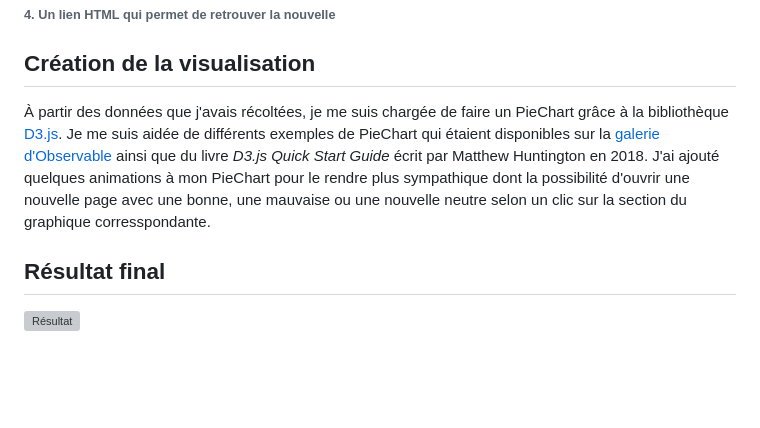
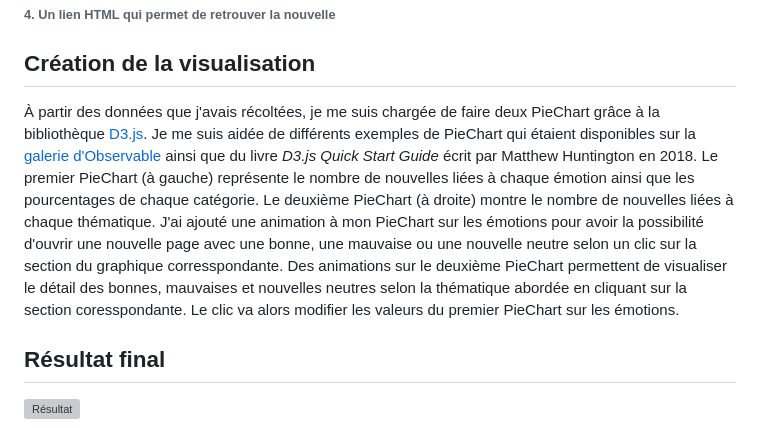
Before and after one commit to Clamclim/Bonne-ou-mauvaise-nouvelle, a Markdown page: README.md, the part around the change. Rendered like a GitHub page; blank space fills up the shorter version; grey boxes are pictures that could not be loaded.

```diff
--- a/README.md
+++ b/README.md
@@ -27,8 +27,10 @@ Du 18 juin au 17 juillet 2022, j'ai donc scruté et classé ces nouvelles dans u
 ###### 4. Un lien HTML qui permet de retrouver la nouvelle
 
 ## Création de la visualisation
-À partir des données que j'avais récoltées, je me suis chargée de faire un PieChart grâce à la bibliothèque [D3.js](https://d3js.org/). Je me suis aidée de différents exemples de PieChart qui étaient disponibles sur la [galerie d'Observable](https://observablehq.com/@d3/gallery) ainsi que du livre *D3.js Quick Start Guide* écrit par Matthew Huntington en 2018.
-J'ai ajouté quelques animations à mon PieChart pour le rendre plus sympathique dont la possibilité d'ouvrir une nouvelle page avec une bonne, une mauvaise ou une nouvelle neutre selon un clic sur la section du graphique corresspondante.
+À partir des données que j'avais récoltées, je me suis chargée de faire deux PieChart grâce à la bibliothèque [D3.js](https://d3js.org/). Je me suis aidée de différents exemples de PieChart qui étaient disponibles sur la [galerie d'Observable](https://observablehq.com/@d3/gallery) ainsi que du livre *D3.js Quick Start Guide* écrit par Matthew Huntington en 2018.
+Le premier PieChart (à gauche) représente le nombre de nouvelles liées à chaque émotion ainsi que les pourcentages de chaque catégorie. Le deuxième PieChart (à droite) montre le nombre de nouvelles liées à chaque thématique.
+J'ai ajouté une animation à mon PieChart sur les émotions pour avoir la possibilité d'ouvrir une nouvelle page avec une bonne, une mauvaise ou une nouvelle neutre selon un clic sur la section du graphique corresspondante.
+Des animations sur le deuxième PieChart permettent de visualiser le détail des bonnes, mauvaises et nouvelles neutres selon la thématique abordée en cliquant sur la section coresspondante. Le clic va alors modifier les valeurs du premier PieChart sur les émotions.
 
 ## Résultat final
 
```
